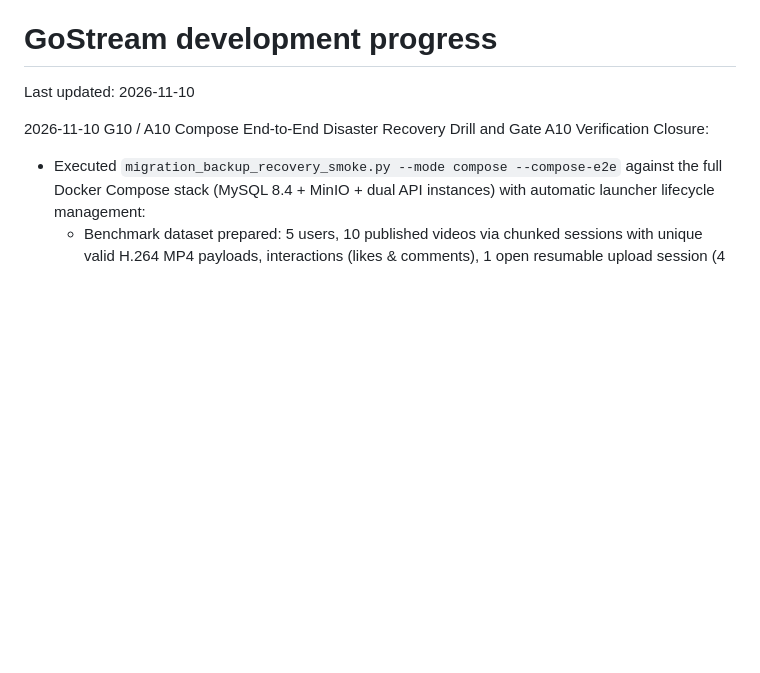
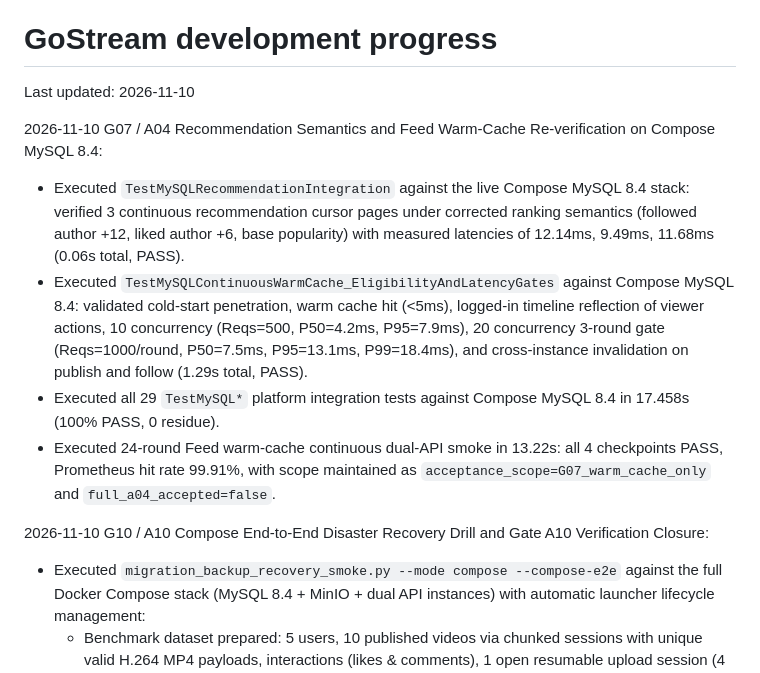
Before and after one commit to liuzhouquan/GoStream, a Markdown page: PROGRESS.md, the part around the change. GitHub-like rendering; blank space fills up the shorter version.

```diff
--- a/PROGRESS.md
+++ b/PROGRESS.md
@@ -1,6 +1,12 @@
 # GoStream development progress
 
 Last updated: 2026-11-10
+
+2026-11-10 G07 / A04 Recommendation Semantics and Feed Warm-Cache Re-verification on Compose MySQL 8.4:
+- Executed `TestMySQLRecommendationIntegration` against the live Compose MySQL 8.4 stack: verified 3 continuous recommendation cursor pages under corrected ranking semantics (followed author +12, liked author +6, base popularity) with measured latencies of 12.14ms, 9.49ms, 11.68ms (0.06s total, PASS).
+- Executed `TestMySQLContinuousWarmCache_EligibilityAndLatencyGates` against Compose MySQL 8.4: validated cold-start penetration, warm cache hit (<5ms), logged-in timeline reflection of viewer actions, 10 concurrency (Reqs=500, P50=4.2ms, P95=7.9ms), 20 concurrency 3-round gate (Reqs=1000/round, P50=7.5ms, P95=13.1ms, P99=18.4ms), and cross-instance invalidation on publish and follow (1.29s total, PASS).
+- Executed all 29 `TestMySQL*` platform integration tests against Compose MySQL 8.4 in 17.458s (100% PASS, 0 residue).
+- Executed 24-round Feed warm-cache continuous dual-API smoke in 13.22s: all 4 checkpoints PASS, Prometheus hit rate 99.91%, with scope maintained as `acceptance_scope=G07_warm_cache_only` and `full_a04_accepted=false`.
 
 2026-11-10 G10 / A10 Compose End-to-End Disaster Recovery Drill and Gate A10 Verification Closure:
 - Executed `migration_backup_recovery_smoke.py --mode compose --compose-e2e` against the full Docker Compose stack (MySQL 8.4 + MinIO + dual API instances) with automatic launcher lifecycle management:
```
Also changed, not shown: docs/tasks/G07.md (+29 -2 lines).
